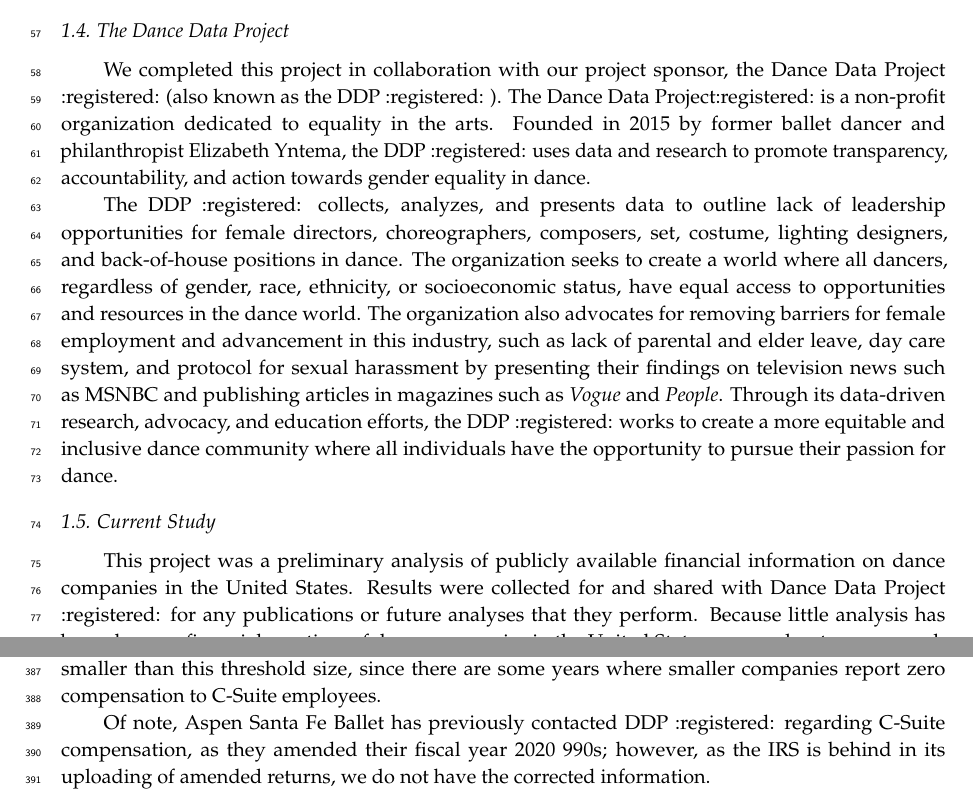
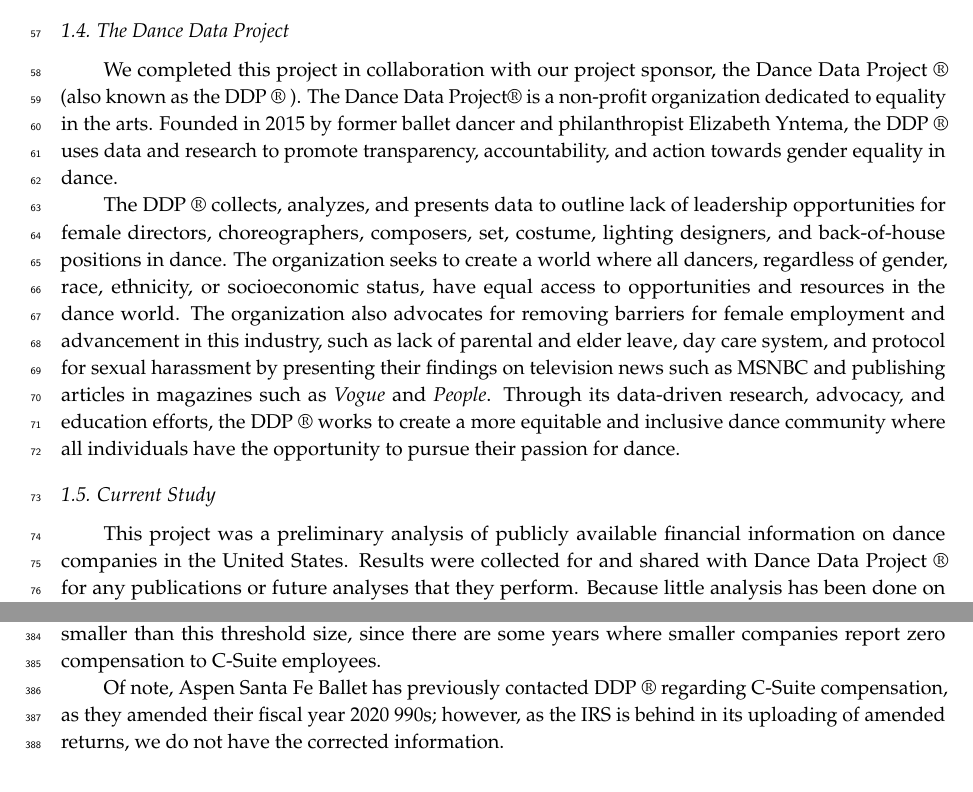
Before and after one commit to Dance-Data-Project/smith-capstone-23, a LaTeX paper (final_report/final_report_files/final_report.tex): two parts of pages 2 and 26 of 32, joined at a grey line, cut so that both start at the same text. Compiled offline with pdfLaTeX.

Commit message:
fix registered symbols

```diff
--- a/final_report/final_report_files/final_report.tex
+++ b/final_report/final_report_files/final_report.tex
@@ -276,15 +276,14 @@
 \subsection{The Dance Data Project}\label{the-dance-data-project}}
 
 We completed this project in collaboration with our project sponsor, the
-Dance Data Project :registered: (also known as the DDP :registered: ).
-The Dance Data Project:registered: is a non-profit organization
-dedicated to equality in the arts. Founded in 2015 by former ballet
-dancer and philanthropist Elizabeth Yntema, the DDP :registered: uses
-data and research to promote transparency, accountability, and action
-towards gender equality in dance.
+Dance Data Project ® (also known as the DDP ® ). The Dance Data Project®
+is a non-profit organization dedicated to equality in the arts. Founded
+in 2015 by former ballet dancer and philanthropist Elizabeth Yntema, the
+DDP ® uses data and research to promote transparency, accountability,
+and action towards gender equality in dance.
 
-The DDP :registered: collects, analyzes, and presents data to outline
-lack of leadership opportunities for female directors, choreographers,
+The DDP ® collects, analyzes, and presents data to outline lack of
+leadership opportunities for female directors, choreographers,
 composers, set, costume, lighting designers, and back-of-house positions
 in dance. The organization seeks to create a world where all dancers,
 regardless of gender, race, ethnicity, or socioeconomic status, have
@@ -294,16 +293,17 @@
 leave, day care system, and protocol for sexual harassment by presenting
 their findings on television news such as MSNBC and publishing articles
 in magazines such as \emph{Vogue} and \emph{People}. Through its
-data-driven research, advocacy, and education efforts, the DDP
-:registered: works to create a more equitable and inclusive dance
-community where all individuals have the opportunity to pursue their
-passion for dance.
+data-driven research, advocacy, and education efforts, the DDP ® works
+to create a more equitable and inclusive dance community where all
+individuals have the opportunity to pursue their passion for dance.
 
 \hypertarget{current-study}{%
 \subsection{Current Study}\label{current-study}}
 
 This project was a preliminary analysis of publicly available financial
 information on dance companies in the United States. Results were
-collected for and shared with Dance Data Project :registered: for any
-publications or future analyses that they perform. Because little
-analysis has been done on financial practices of dance companies in the
+collected for and shared with Dance Data Project ® for any publications
+or future analyses that they perform. Because little analysis has been
+done on financial practices of dance companies in the United States, our
+exploratory approach examined broad research areas regarding how dance
+companies manage endowments, employment, and properties.
@@ -1140,10 +1136,10 @@
 years where smaller companies report zero compensation to C-Suite
 employees.
 
-Of note, Aspen Santa Fe Ballet has previously contacted DDP :registered:
-regarding C-Suite compensation, as they amended their fiscal year 2020
-990s; however, as the IRS is behind in its uploading of amended returns,
-we do not have the corrected information.
+Of note, Aspen Santa Fe Ballet has previously contacted DDP ® regarding
+C-Suite compensation, as they amended their fiscal year 2020 990s;
+however, as the IRS is behind in its uploading of amended returns, we do
+not have the corrected information.
 
 The percentage paid to C-Suite employees ranges from 0\% to a little
 over 30\%, and is fairly constant over the years (Figure
```
Also changed, not shown: final_report/final_report_files/final_report.tex (38 more changed lines), 2 other files.
